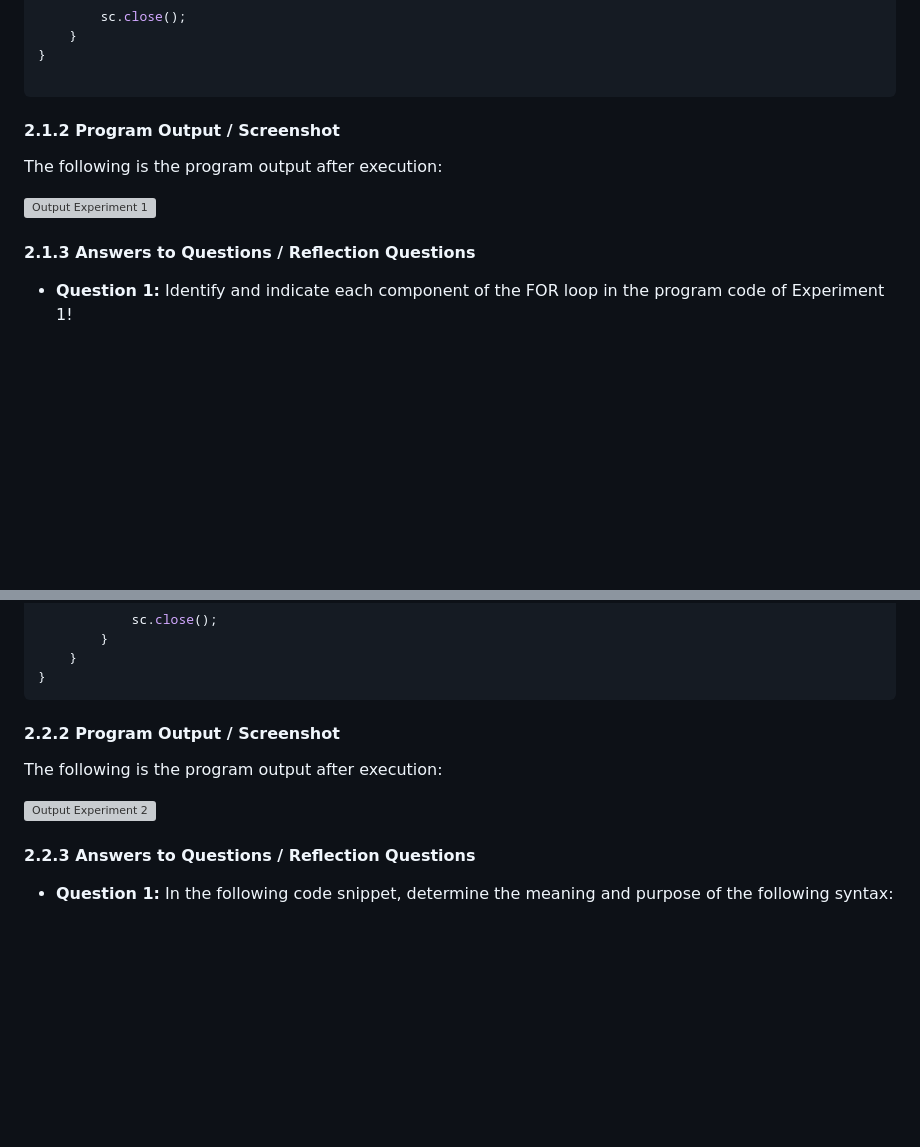
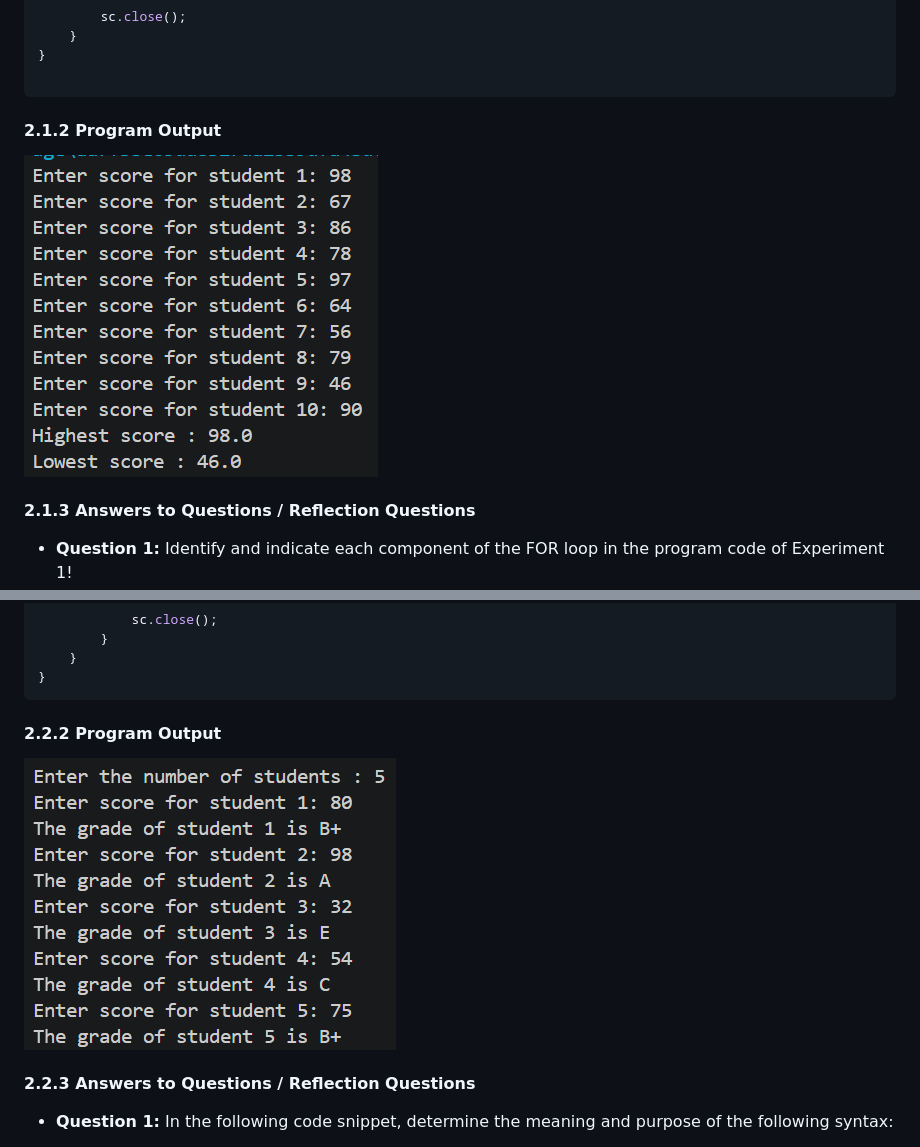
Before and after one commit to dzkyamm/java-report, a Markdown page: week9/README.md, 2 parts joined by grey strips. Rendered like a GitHub page; pictures changed too: week9/images/output1.png (added), week9/images/output2.png (added); blank space fills up the shorter version; grey boxes are pictures that could not be loaded.

````diff
--- a/week9/README.md
+++ b/week9/README.md
@@ -54,12 +54,9 @@ public class SiakadForAttendance21 {
 
 ```
 
-#### 2.1.2 Program Output / Screenshot
+#### 2.1.2 Program Output
 
-The following is the program output after execution:
-
-<!-- Screenshot: Show the program input for all 10 students and the final highest and lowest scores. -->
-![Output Experiment 1](images/experiment1.png)
+![Output Experiment 1](images/output1.png)
 
 #### 2.1.3 Answers to Questions / Reflection Questions
 
@@ -135,12 +132,9 @@ public class SiakadWhileAttendance21 {
 }
 ```
 
-#### 2.2.2 Program Output / Screenshot
+#### 2.2.2 Program Output
 
-The following is the program output after execution:
-
-<!-- Screenshot: Show the number of students, score inputs, invalid-score validation, and the letter grades displayed by the program. -->
-![Output Experiment 2](images/experiment2.png)
+![Output Experiment 2](images/output2.png)
 
 #### 2.2.3 Answers to Questions / Reflection Questions
 
````
Also changed, not shown: 1 other file.
